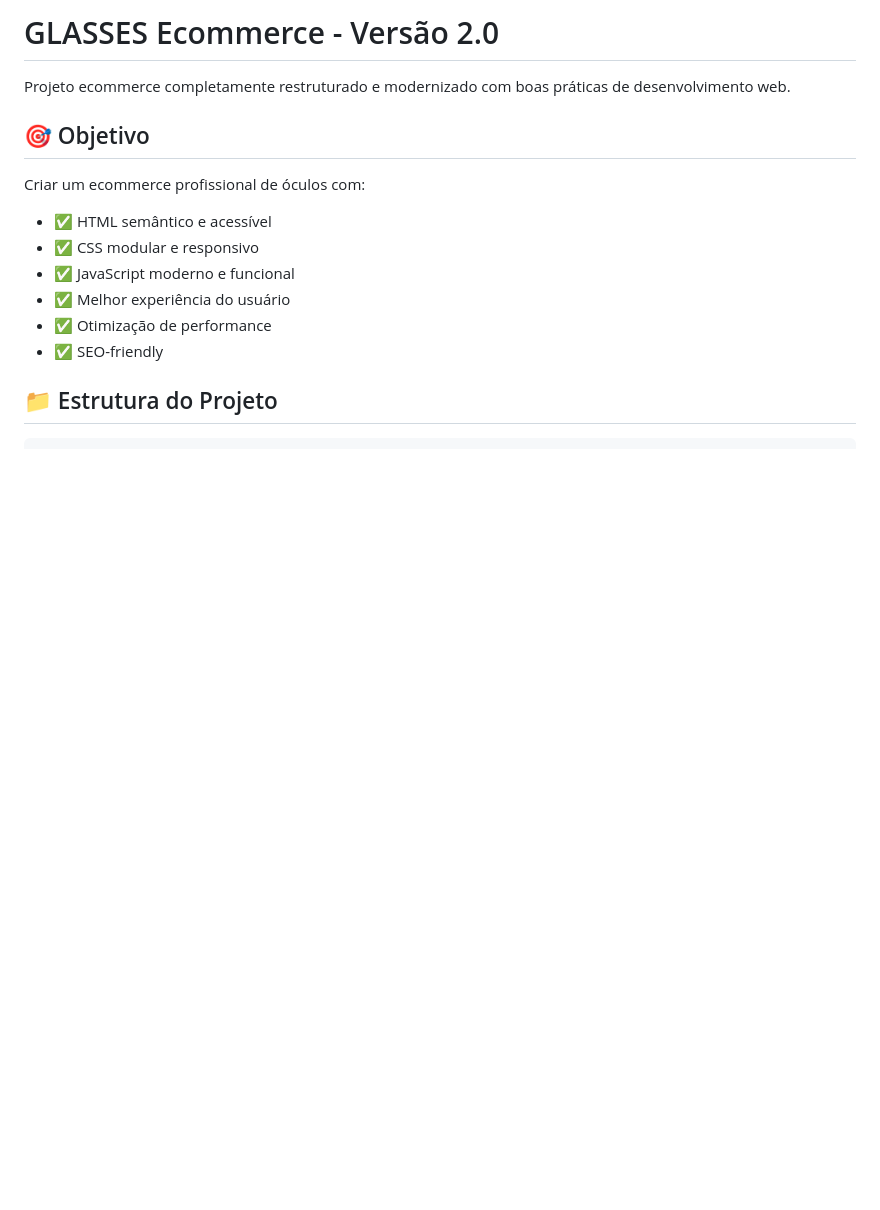
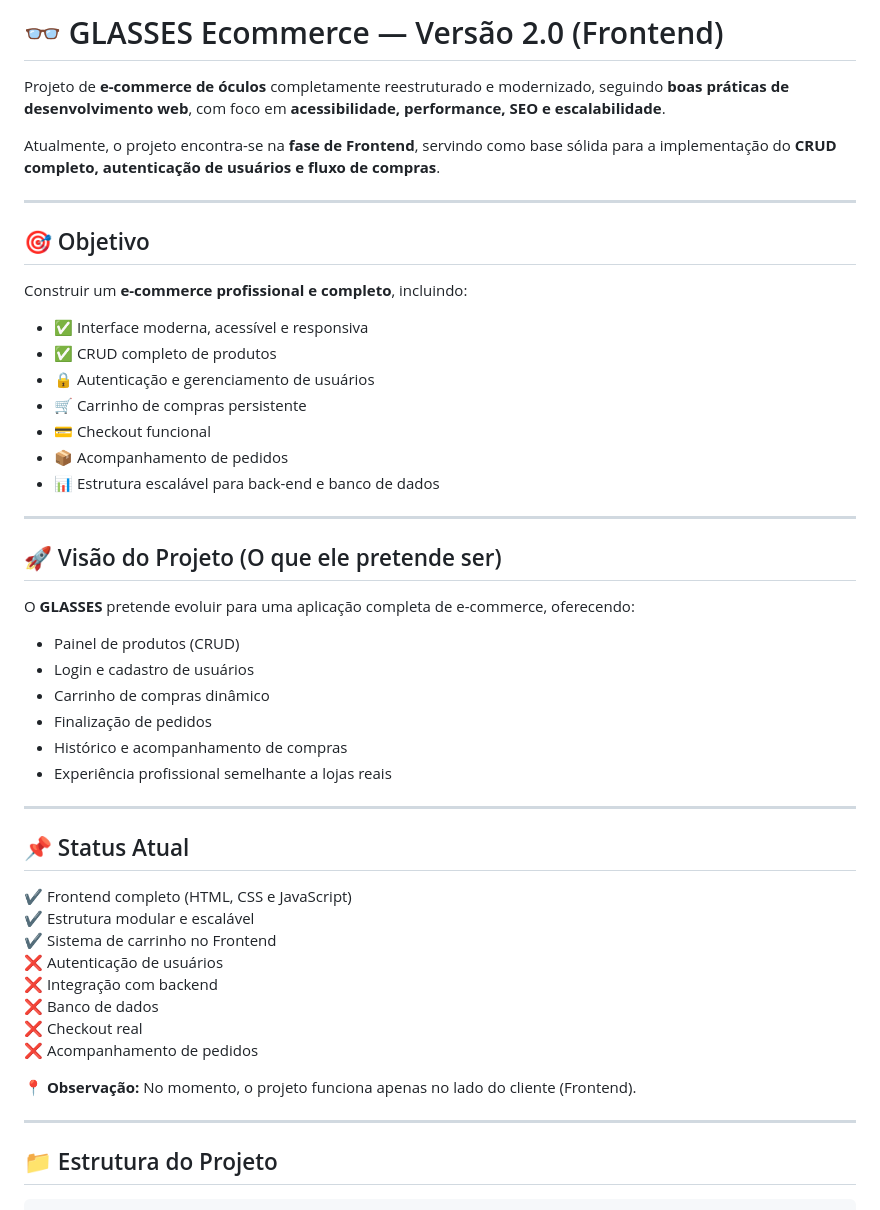
Before and after one commit to JoaoVictorGomesSoares/Glasses, a Markdown page: README.md, the part around one of its changes. GitHub-like rendering; blank space fills up the shorter version.

Commit message:
Update README.md
Atualizei com ideias que pretendo implementar

```diff
--- a/README.md
+++ b/README.md
@@ -1,16 +1,52 @@
-# GLASSES Ecommerce - Versão 2.0
+# 👓 GLASSES Ecommerce — Versão 2.0 (Frontend)
 
-Projeto ecommerce completamente restruturado e modernizado com boas práticas de desenvolvimento web.
+Projeto de **e-commerce de óculos** completamente reestruturado e modernizado, seguindo **boas práticas de desenvolvimento web**, com foco em **acessibilidade, performance, SEO e escalabilidade**.
+
+Atualmente, o projeto encontra-se na **fase de Frontend**, servindo como base sólida para a implementação do **CRUD completo, autenticação de usuários e fluxo de compras**.
+
+---
 
 ## 🎯 Objetivo
 
-Criar um ecommerce profissional de óculos com:
-- ✅ HTML semântico e acessível
-- ✅ CSS modular e responsivo
-- ✅ JavaScript moderno e funcional
-- ✅ Melhor experiência do usuário
-- ✅ Otimização de performance
-- ✅ SEO-friendly
+Construir um **e-commerce profissional e completo**, incluindo:
+
+- ✅ Interface moderna, acessível e responsiva
+- ✅ CRUD completo de produtos
+- 🔒 Autenticação e gerenciamento de usuários
+- 🛒 Carrinho de compras persistente
+- 💳 Checkout funcional
+- 📦 Acompanhamento de pedidos
+- 📊 Estrutura escalável para back-end e banco de dados
+
+---
+
+## 🚀 Visão do Projeto (O que ele pretende ser)
+
+O **GLASSES** pretende evoluir para uma aplicação completa de e-commerce, oferecendo:
+
+- Painel de produtos (CRUD)
+- Login e cadastro de usuários
+- Carrinho de compras dinâmico
+- Finalização de pedidos
+- Histórico e acompanhamento de compras
+- Experiência profissional semelhante a lojas reais
+
+---
+
+## 📌 Status Atual
+
+✔️ Frontend completo (HTML, CSS e JavaScript)
+✔️ Estrutura modular e escalável
+✔️ Sistema de carrinho no Frontend
+❌ Autenticação de usuários
+❌ Integração com backend
+❌ Banco de dados
+❌ Checkout real
+❌ Acompanhamento de pedidos
+
+📍 **Observação:** No momento, o projeto funciona apenas no lado do cliente (Frontend).
+
+---
 
 ## 📁 Estrutura do Projeto
 
```
Also changed, not shown: other parts of README.md (+30 -0 lines).
